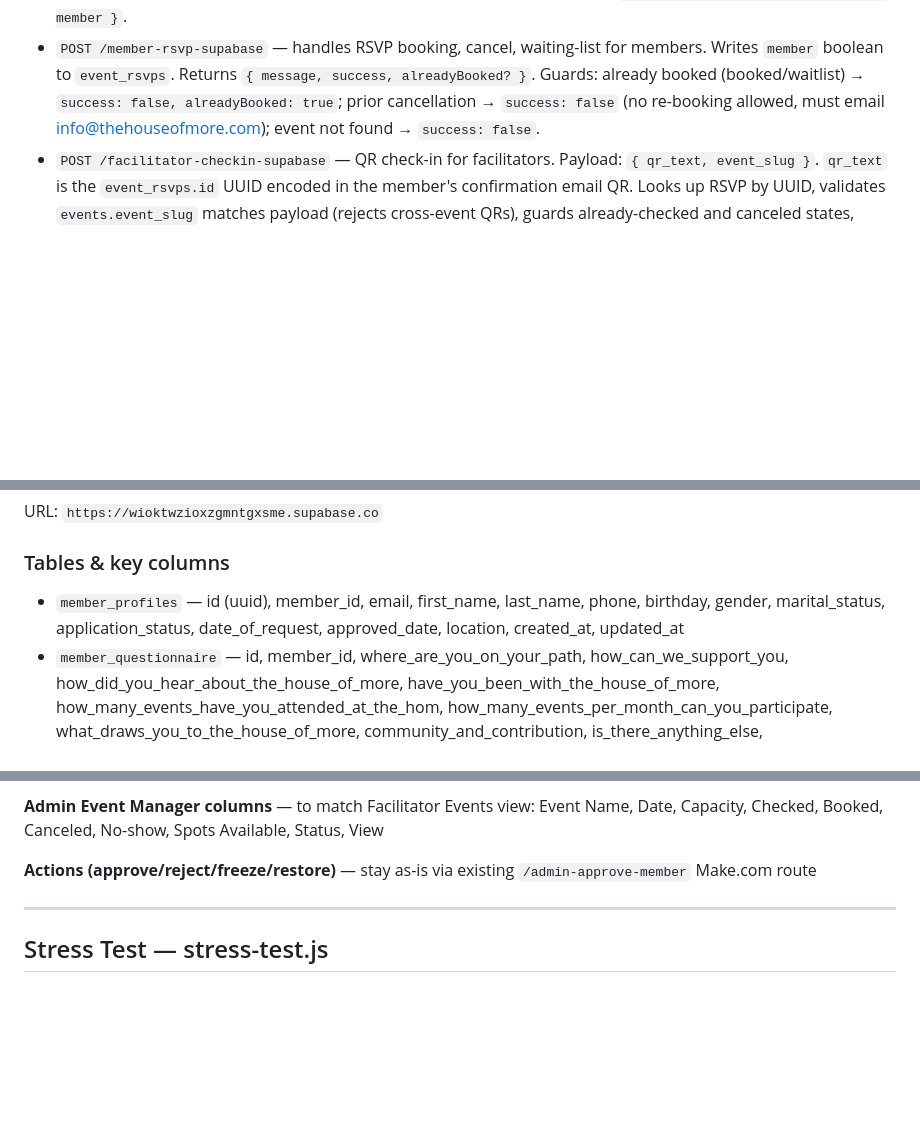
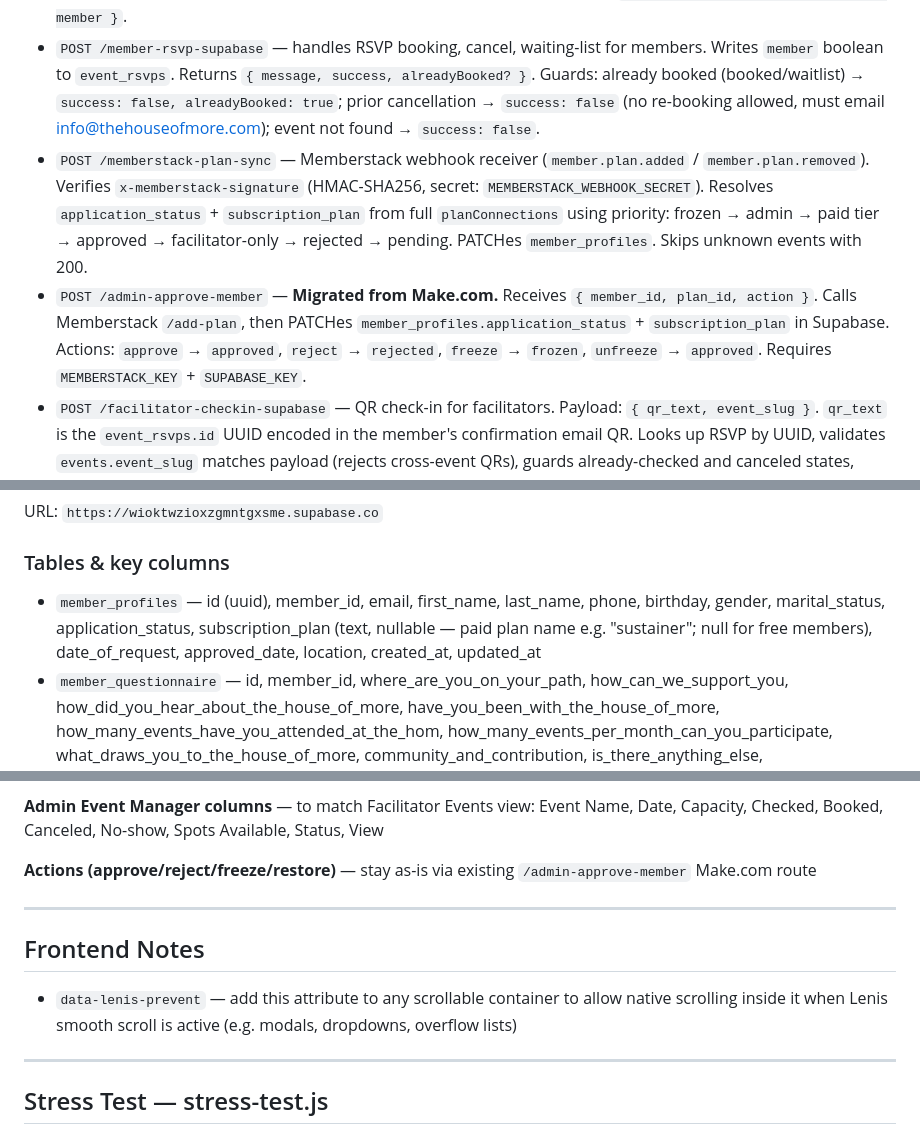
Before and after one commit to nico8a54/house-of-more-scripts, a Markdown page: CONTEXT.md, 3 parts joined by grey strips. Rendered like a GitHub page; blank space fills up the shorter version.

```diff
--- a/CONTEXT.md
+++ b/CONTEXT.md
@@ -50,6 +51,8 @@ CORS allowed origins: `https://www.thehouseofmore.com`, `https://thehouseofmore.
 - `POST /memberstack-add-plan` — called by Supabase DB webhook on `member_profiles` INSERT → adds `pln_members-5kbh0gjx` to member in Memberstack
 - `POST /event-data` — fetches event from `events_with_capacity` view by `event_slug` + member plan info from Memberstack in parallel. RSVPs (with embedded `member_profiles`: first_name, last_name, email, member_id) only fetched and returned if member has admin or facilitator plan. Returns `{ event, rsvps, current_capacity, member }`.
 - `POST /member-rsvp-supabase` — handles RSVP booking, cancel, waiting-list for members. Writes `member` boolean to `event_rsvps`. Returns `{ message, success, alreadyBooked? }`. Guards: already booked (booked/waitlist) → `success: false, alreadyBooked: true`; prior cancellation → `success: false` (no re-booking allowed, must email info@thehouseofmore.com); event not found → `success: false`.
+- `POST /memberstack-plan-sync` — Memberstack webhook receiver (`member.plan.added` / `member.plan.removed`). Verifies `x-memberstack-signature` (HMAC-SHA256, secret: `MEMBERSTACK_WEBHOOK_SECRET`). Resolves `application_status` + `subscription_plan` from full `planConnections` using priority: frozen → admin → paid tier → approved → facilitator-only → rejected → pending. PATCHes `member_profiles`. Skips unknown events with 200.
+- `POST /admin-approve-member` — **Migrated from Make.com.** Receives `{ member_id, plan_id, action }`. Calls Memberstack `/add-plan`, then PATCHes `member_profiles.application_status` + `subscription_plan` in Supabase. Actions: `approve` → `approved`, `reject` → `rejected`, `freeze` → `frozen`, `unfreeze` → `approved`. Requires `MEMBERSTACK_KEY` + `SUPABASE_KEY`.
 - `POST /facilitator-checkin-supabase` — QR check-in for facilitators. Payload: `{ qr_text, event_slug }`. `qr_text` is the `event_rsvps.id` UUID encoded in the member's confirmation email QR. Looks up RSVP by UUID, validates `events.event_slug` matches payload (rejects cross-event QRs), guards already-checked and canceled states, patches `booking_status` → `"checked"`, fetches `member_profiles` for display name/email. Returns object `{ member_name, id, email, rsvp_record_id, booking_status: "checked" }` on success, or a plain string message on rejection.
 - `POST /send-rsvp-email` — called by Supabase DB webhook on `event_rsvps` INSERT (booking confirmation) and UPDATE (cancellation). Fetches event + member from Supabase, sends HTML email via Resend. Skips non-members and non-booking statuses. `booking_status` values: `"booked"` (confirmed), `"waitlist"`, `"canceled"` — worker writes these, NOT `"booking"`/`"waiting-list"` (those are frontend-only terms).
 - ~~`POST /webflow-event-sync`~~ — removed from Worker, replaced by Supabase Edge Function below
@@ -67,7 +70,7 @@ CORS allowed origins: `https://www.thehouseofmore.com`, `https://thehouseofmore.
 URL: `https://wioktwzioxzgmntgxsme.supabase.co`
 
 ### Tables & key columns
-- `member_profiles` — id (uuid), member_id, email, first_name, last_name, phone, birthday, gender, marital_status, application_status, date_of_request, approved_date, location, created_at, updated_at
+- `member_profiles` — id (uuid), member_id, email, first_name, last_name, phone, birthday, gender, marital_status, application_status, subscription_plan (text, nullable — paid plan name e.g. "sustainer"; null for free members), date_of_request, approved_date, location, created_at, updated_at
 - `member_questionnaire` — id, member_id, where_are_you_on_your_path, how_can_we_support_you, how_did_you_hear_about_the_house_of_more, have_you_been_with_the_house_of_more, how_many_events_have_you_attended_at_the_hom, how_many_events_per_month_can_you_participate, what_draws_you_to_the_house_of_more, community_and_contribution, is_there_anything_else, do_you_feel_aligned_with_the_house_of_more, i_commit_to_respecting_the_house_of_more (bool), skills_to_share
 - `event_rsvps` — id (uuid), member_id, event_id (text FK → events.id), booking_status, member (bool, default true — false for non-member bookings), rating, review, booked_at, cancel_at, created_at, updated_at
 - `donations` — id, member_id, email, amount (int, cents), type, status, receipt_url, transaction_id, recurrent_status
@@ -285,6 +290,12 @@ Base copy of `admin-compiled.js` — migration in progress. Deploy URL pattern:
 
 ---
 
+## Frontend Notes
+
+- `data-lenis-prevent` — add this attribute to any scrollable container to allow native scrolling inside it when Lenis smooth scroll is active (e.g. modals, dropdowns, overflow lists)
+
+---
+
 ## Stress Test — stress-test.js
 
 ### Files
```
Also changed, not shown: other parts of CONTEXT.md (+3 -0 lines).
